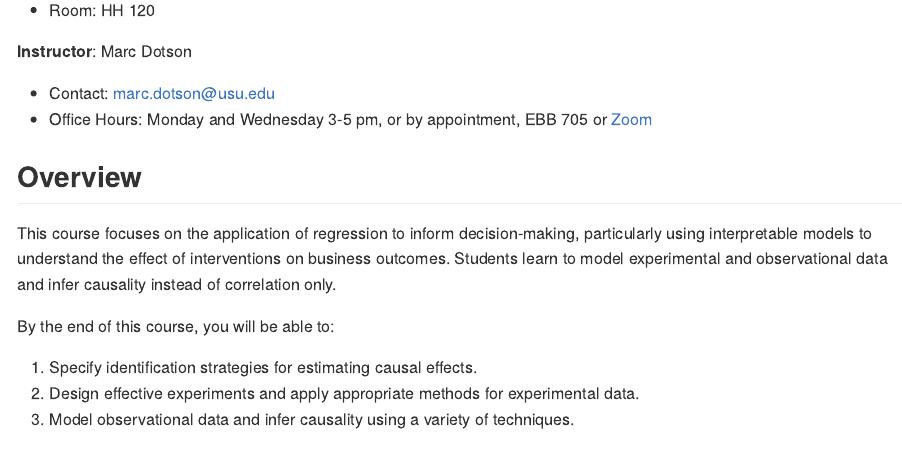
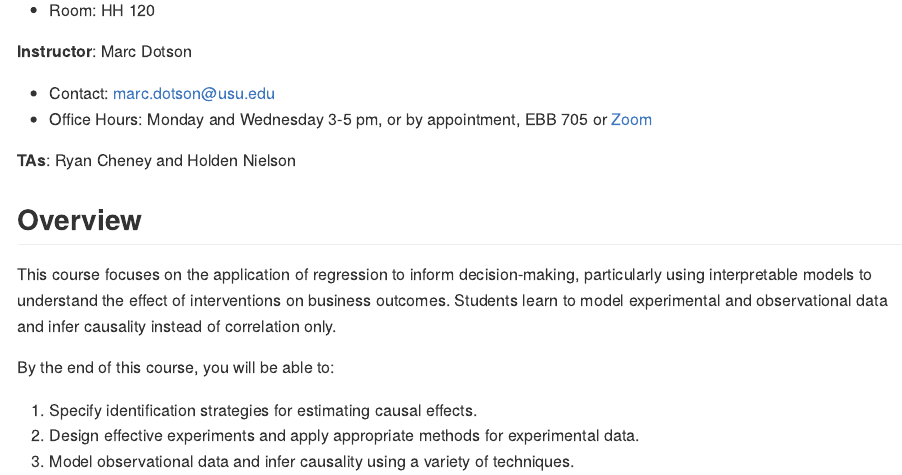
Before and after one commit to Holden-nn/causal-inference, a Quarto document (README.qmd): the page in a window 1100 px wide, from 200 px down. The pictures show the output file README.md that the author committed with the source, drawn offline in the style of GitHub.

Commit message:
Added TAs

```diff
--- a/README.qmd
+++ b/README.qmd
@@ -11,6 +11,8 @@ format: gfm
 
 - Contact: [marc.dotson@usu.edu](mailto:marc.dotson@usu.edu)
 - Office Hours: Monday and Wednesday 3-5 pm, or by appointment, EBB 705 or [Zoom](https://usu-edu.zoom.us/j/9087876841?pwd=4Nl9sQnSAk3lXfwblJQduriCrzDYok.1)
+
+**TAs**: Ryan Cheney and Holden Nielson
 
 ## Overview
 
```
Also changed, not shown: README.md.
